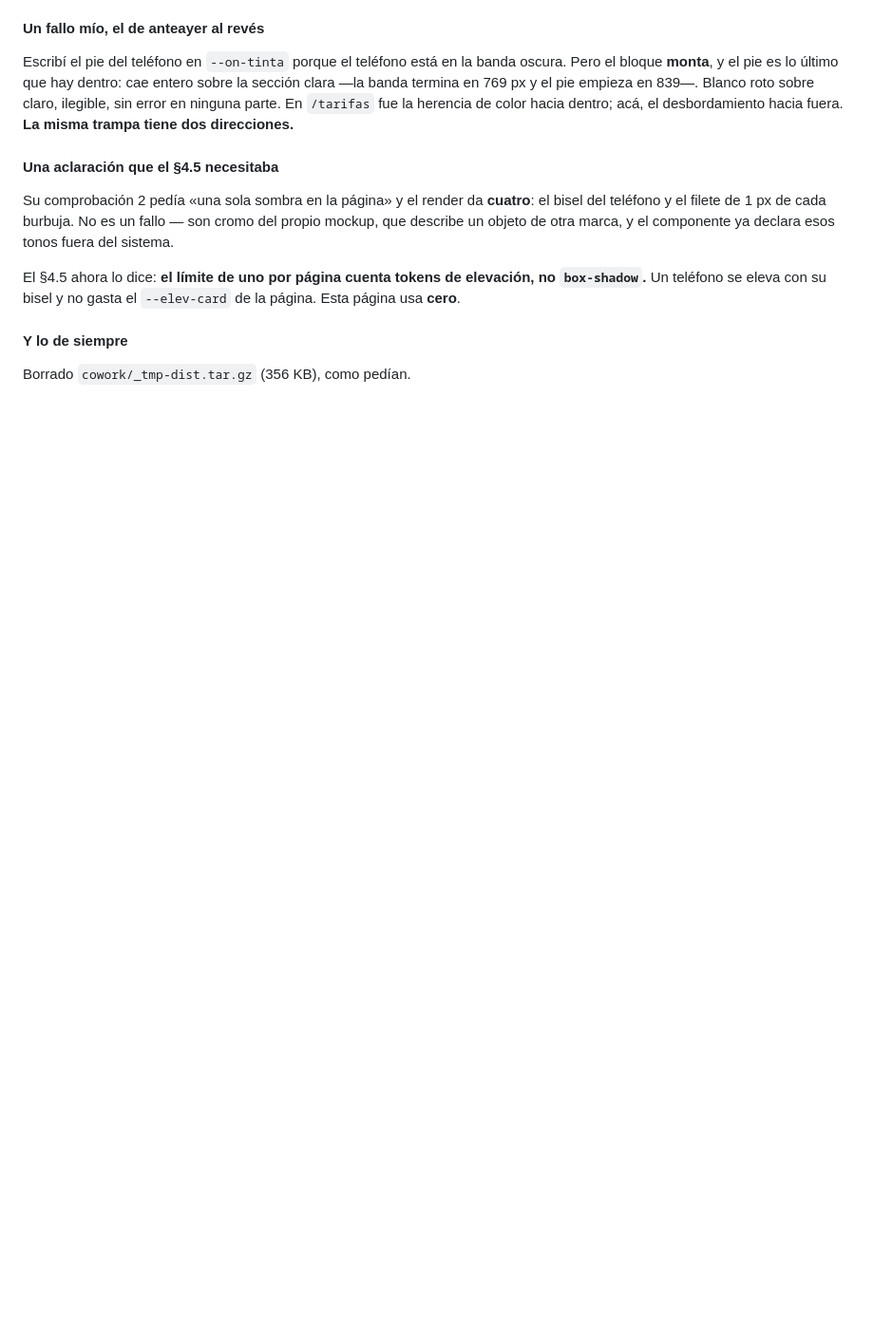
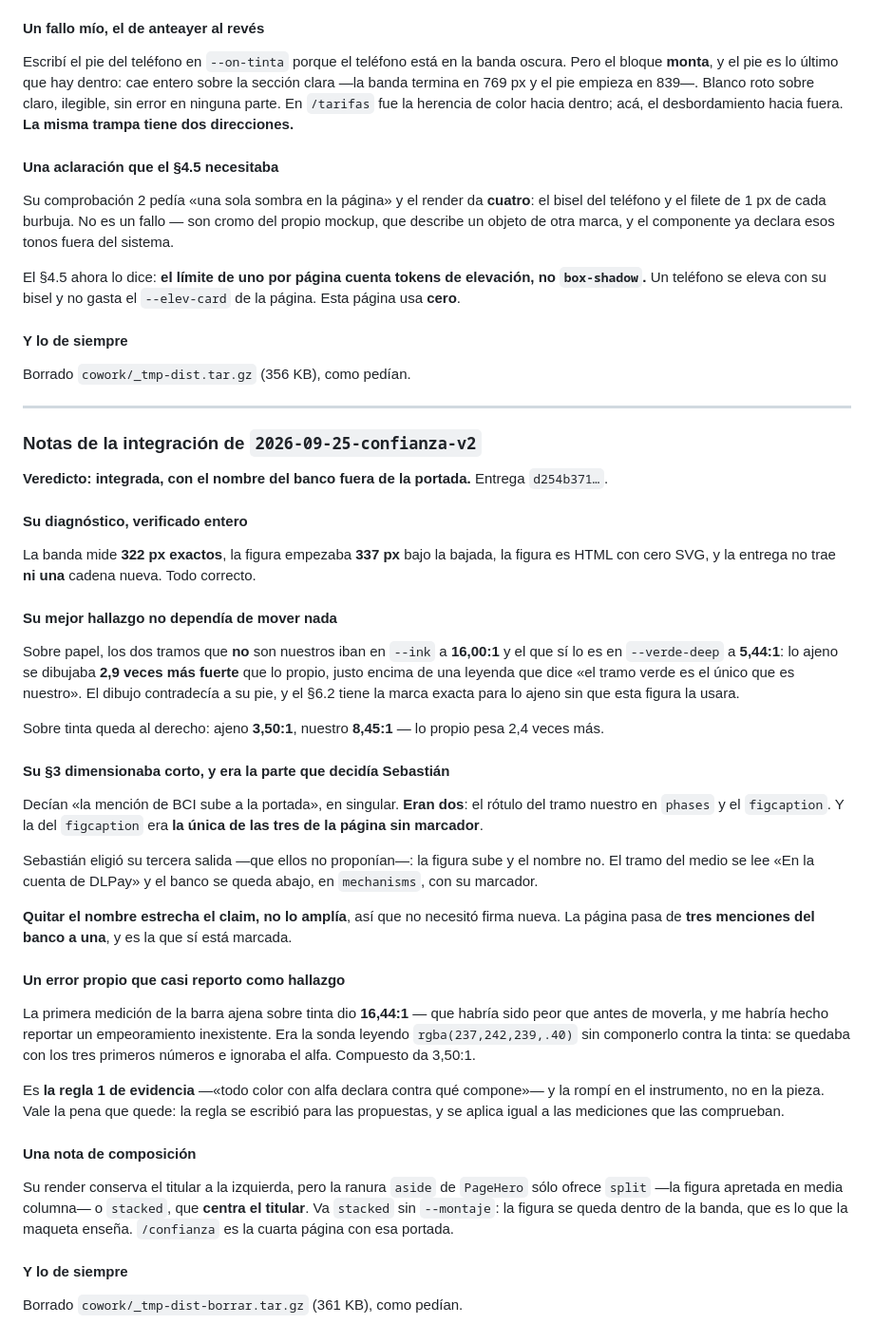
Before and after one commit to DLPay-Digital/dlpay-web, a Markdown page: cowork/README.md, the part around the change. Shown at 95% size. GitHub-like rendering; blank space fills up the shorter version.

Commit message:
docs(cowork): veredicto de 2026-09-25-confianza-v2
Co-Authored-By: Claude Opus 5 (1M context) <noreply@anthropic.com>

```diff
--- a/cowork/README.md
+++ b/cowork/README.md
@@ -2079,3 +2079,58 @@ Un teléfono se eleva con su bisel y no gasta el `--elev-card` de la página. Es
 #### Y lo de siempre
 
 Borrado `cowork/_tmp-dist.tar.gz` (356 KB), como pedían.
+
+---
+
+### Notas de la integración de `2026-09-25-confianza-v2`
+
+**Veredicto: integrada, con el nombre del banco fuera de la portada.** Entrega `d254b371…`.
+
+#### Su diagnóstico, verificado entero
+
+La banda mide **322 px exactos**, la figura empezaba **337 px** bajo la bajada, la figura es HTML
+con cero SVG, y la entrega no trae **ni una** cadena nueva. Todo correcto.
+
+#### Su mejor hallazgo no dependía de mover nada
+
+Sobre papel, los dos tramos que **no** son nuestros iban en `--ink` a **16,00:1** y el que sí lo es
+en `--verde-deep` a **5,44:1**: lo ajeno se dibujaba **2,9 veces más fuerte** que lo propio, justo
+encima de una leyenda que dice «el tramo verde es el único que es nuestro». El dibujo contradecía a
+su pie, y el §6.2 tiene la marca exacta para lo ajeno sin que esta figura la usara.
+
+Sobre tinta queda al derecho: ajeno **3,50:1**, nuestro **8,45:1** — lo propio pesa 2,4 veces más.
+
+#### Su §3 dimensionaba corto, y era la parte que decidía Sebastián
+
+Decían «la mención de BCI sube a la portada», en singular. **Eran dos**: el rótulo del tramo nuestro
+en `phases` y el `figcaption`. Y la del `figcaption` era **la única de las tres de la página sin
+marcador**.
+
+Sebastián eligió su tercera salida —que ellos no proponían—: la figura sube y el nombre no. El
+tramo del medio se lee «En la cuenta de DLPay» y el banco se queda abajo, en `mechanisms`, con su
+marcador.
+
+**Quitar el nombre estrecha el claim, no lo amplía**, así que no necesitó firma nueva. La página
+pasa de **tres menciones del banco a una**, y es la que sí está marcada.
+
+#### Un error propio que casi reporto como hallazgo
+
+La primera medición de la barra ajena sobre tinta dio **16,44:1** — que habría sido peor que antes
+de moverla, y me habría hecho reportar un empeoramiento inexistente. Era la sonda leyendo
+`rgba(237,242,239,.40)` sin componerlo contra la tinta: se quedaba con los tres primeros números e
+ignoraba el alfa. Compuesto da 3,50:1.
+
+Es **la regla 1 de evidencia** —«todo color con alfa declara contra qué compone»— y la rompí en el
+instrumento, no en la pieza. Vale la pena que quede: la regla se escribió para las propuestas, y se
+aplica igual a las mediciones que las comprueban.
+
+#### Una nota de composición
+
+Su render conserva el titular a la izquierda, pero la ranura `aside` de `PageHero` sólo ofrece
+`split` —la figura apretada en media columna— o `stacked`, que **centra el titular**. Va `stacked`
+sin `--montaje`: la figura se queda dentro de la banda, que es lo que la maqueta enseña. `/confianza`
+es la cuarta página con esa portada.
+
+#### Y lo de siempre
+
+Borrado `cowork/_tmp-dist-borrar.tar.gz` (361 KB), como pedían.
```
